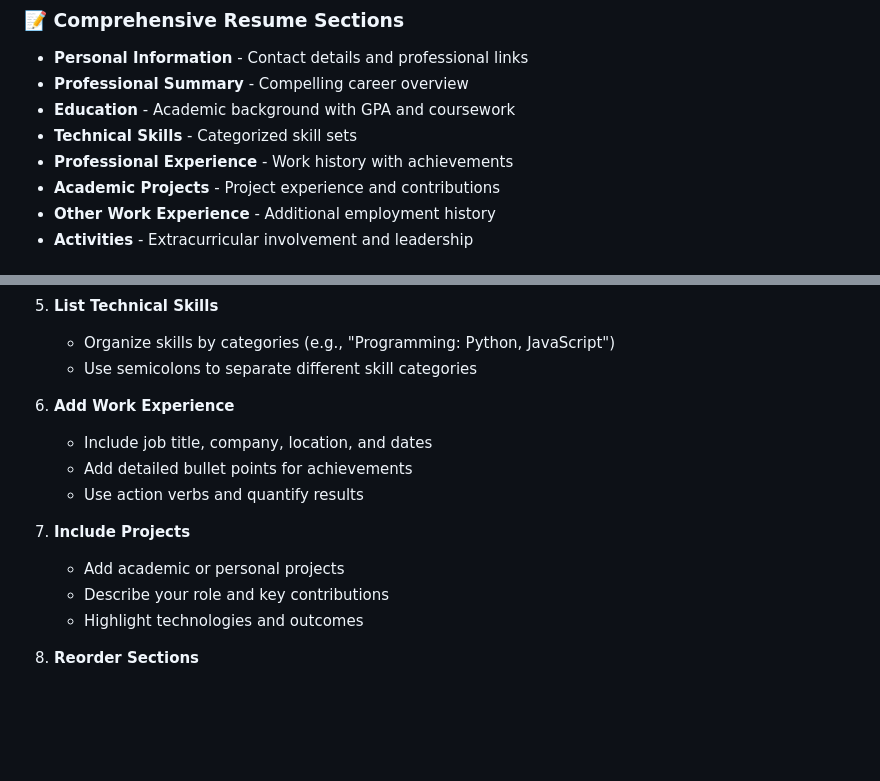
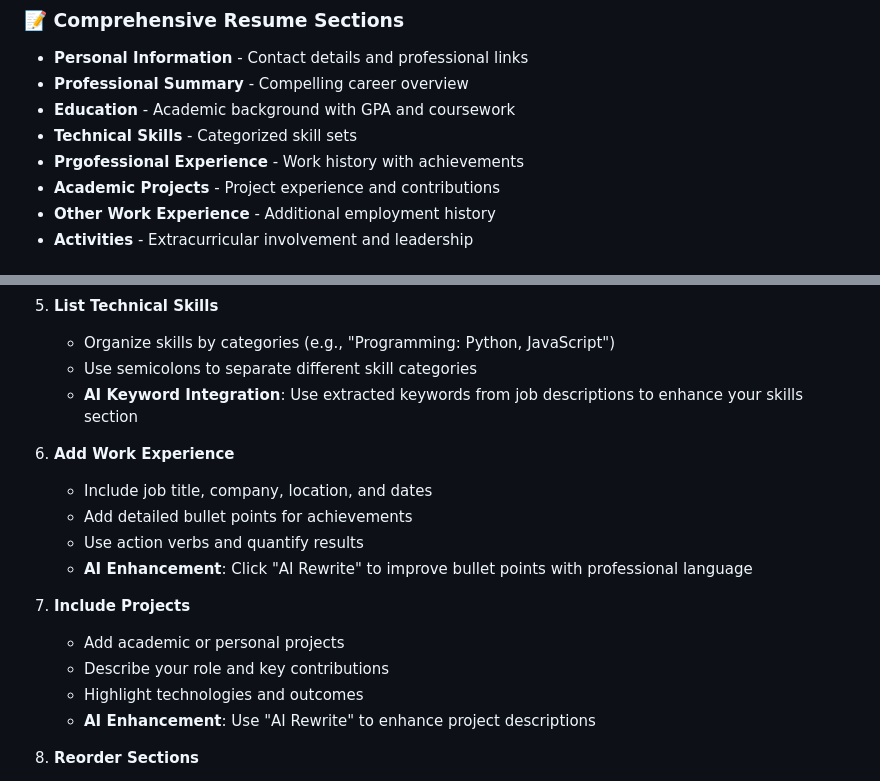
Before and after one commit to JeelKakadiya3240/Professional_Resume_Builder, a Markdown page: README.md, 2 parts joined by grey strips. GitHub-like rendering; blank space fills up the shorter version.

```diff
--- a/README.md
+++ b/README.md
@@ -26,7 +33,7 @@ A modern, feature-rich web application for creating professional resumes with dr
 - **Professional Summary** - Compelling career overview
 - **Education** - Academic background with GPA and coursework
 - **Technical Skills** - Categorized skill sets
-- **Professional Experience** - Work history with achievements
+- **Prgofessional Experience** - Work history with achievements
 - **Academic Projects** - Project experience and contributions
 - **Other Work Experience** - Additional employment history
 - **Activities** - Extracurricular involvement and leadership
@@ -150,16 +154,19 @@ A modern, feature-rich web application for creating professional resumes with dr
 5. **List Technical Skills**
    - Organize skills by categories (e.g., "Programming: Python, JavaScript")
    - Use semicolons to separate different skill categories
+   - **AI Keyword Integration**: Use extracted keywords from job descriptions to enhance your skills section
 
 6. **Add Work Experience**
    - Include job title, company, location, and dates
    - Add detailed bullet points for achievements
    - Use action verbs and quantify results
+   - **AI Enhancement**: Click "AI Rewrite" to improve bullet points with professional language
 
 7. **Include Projects**
    - Add academic or personal projects
    - Describe your role and key contributions
    - Highlight technologies and outcomes
+   - **AI Enhancement**: Use "AI Rewrite" to enhance project descriptions
 
 8. **Reorder Sections**
    - Drag and drop sections to your preferred order
```
Also changed, not shown: other parts of README.md (+15 -9 lines).
